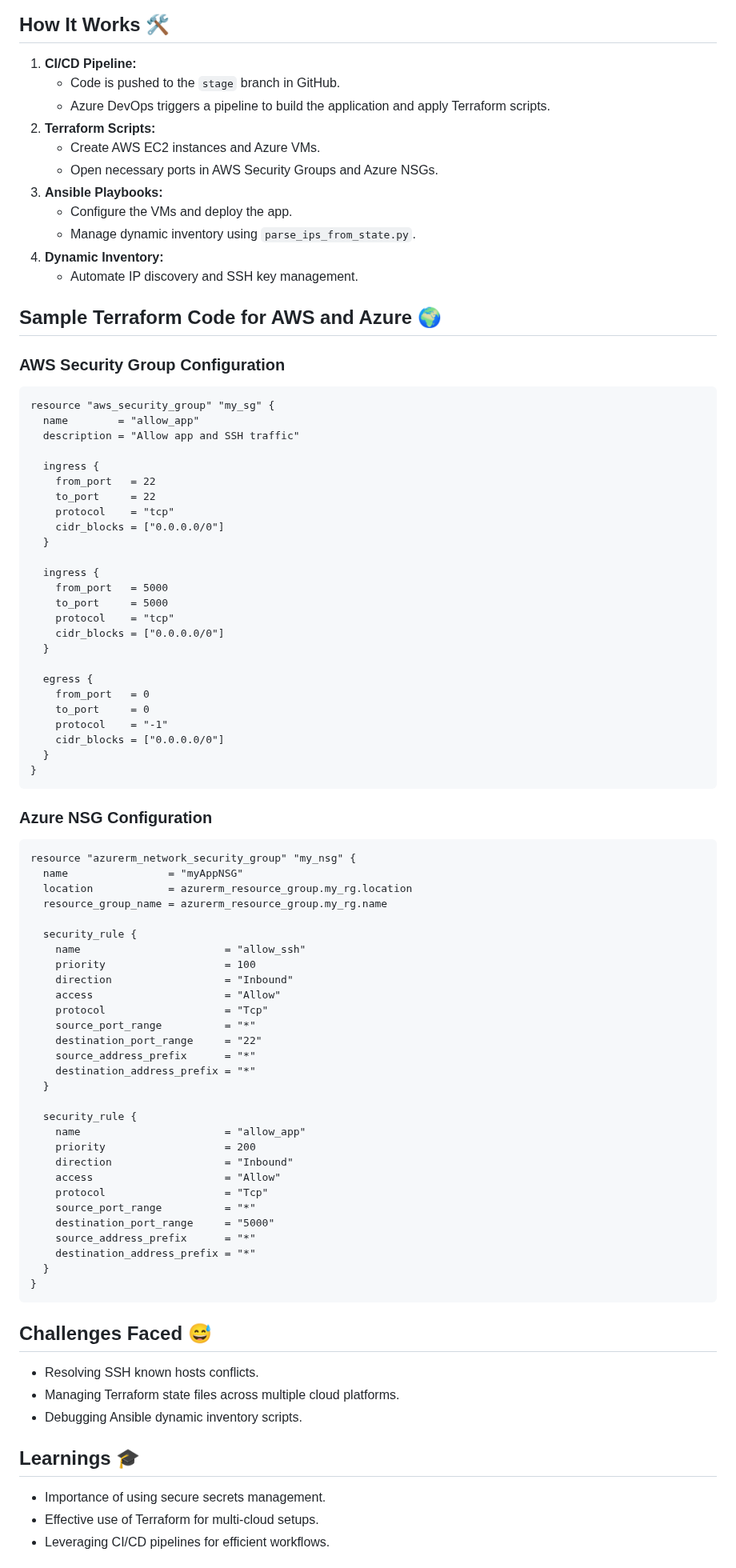
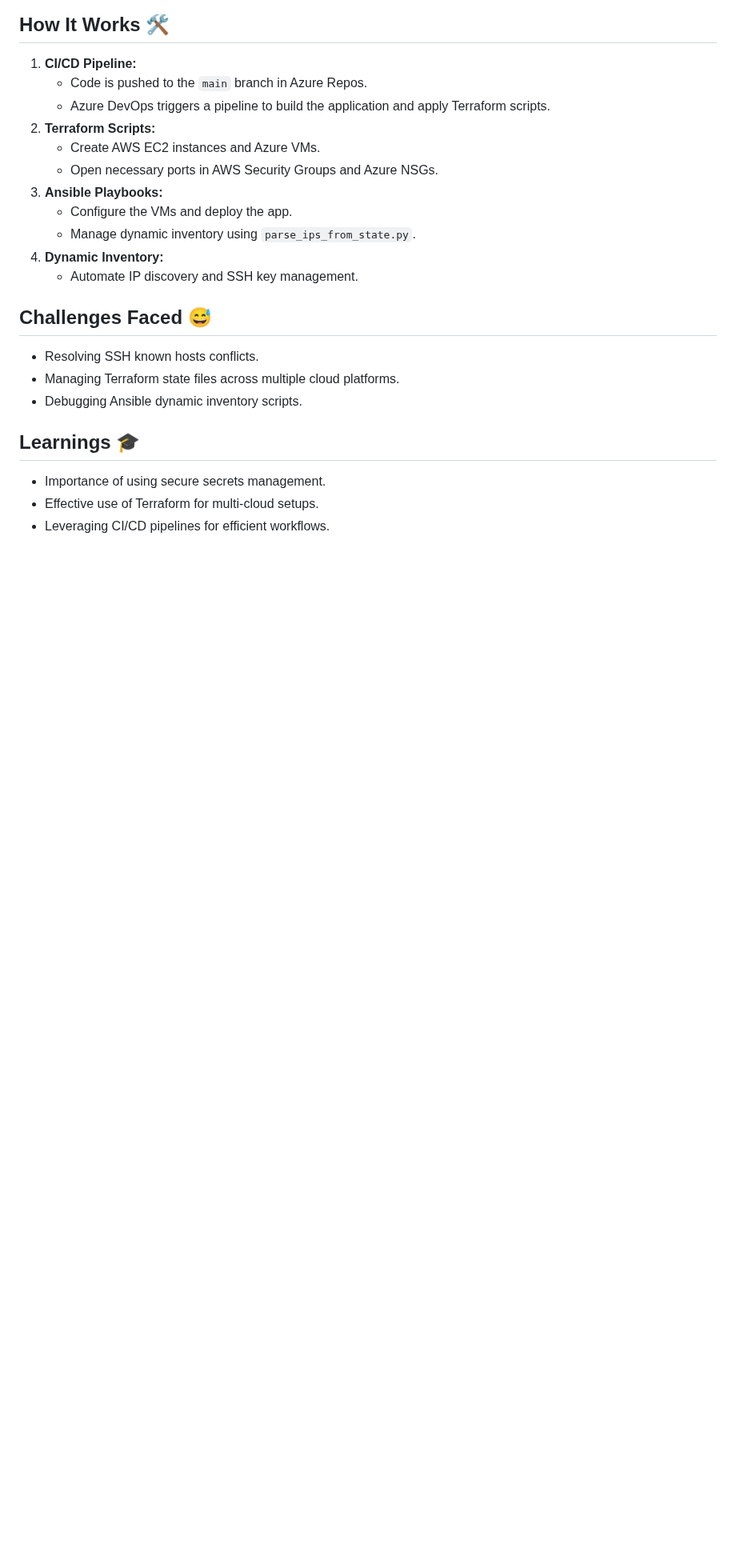
Before and after one commit to mrbalraj007/multi-cloud-project, a Markdown page: README.md, the part around one of its changes. Shown at 80% size. Drawn GitHub-style; blank space fills up the shorter version.

````diff
--- a/README.md
+++ b/README.md
@@ -68,7 +50,7 @@ This project demonstrates the automation of infrastructure provisioning and appl
 
 ## How It Works 🛠️
 1. **CI/CD Pipeline:**
-   - Code is pushed to the `stage` branch in GitHub.
+   - Code is pushed to the `main` branch in Azure Repos.
    - Azure DevOps triggers a pipeline to build the application and apply Terraform scripts.
 2. **Terraform Scripts:**
    - Create AWS EC2 instances and Azure VMs.
@@ -79,69 +61,7 @@ This project demonstrates the automation of infrastructure provisioning and appl
 4. **Dynamic Inventory:**
    - Automate IP discovery and SSH key management.
 
-## Sample Terraform Code for AWS and Azure 🌍
 
-### AWS Security Group Configuration
-```hcl
-resource "aws_security_group" "my_sg" {
-  name        = "allow_app"
-  description = "Allow app and SSH traffic"
-
-  ingress {
-    from_port   = 22
-    to_port     = 22
-    protocol    = "tcp"
-    cidr_blocks = ["0.0.0.0/0"]
-  }
-
-  ingress {
-    from_port   = 5000
-    to_port     = 5000
-    protocol    = "tcp"
-    cidr_blocks = ["0.0.0.0/0"]
-  }
-
-  egress {
-    from_port   = 0
-    to_port     = 0
-    protocol    = "-1"
-    cidr_blocks = ["0.0.0.0/0"]
-  }
-}
-```
-
-### Azure NSG Configuration
-```hcl
-resource "azurerm_network_security_group" "my_nsg" {
-  name                = "myAppNSG"
-  location            = azurerm_resource_group.my_rg.location
-  resource_group_name = azurerm_resource_group.my_rg.name
-
-  security_rule {
-    name                       = "allow_ssh"
-    priority                   = 100
-    direction                  = "Inbound"
-    access                     = "Allow"
-    protocol                   = "Tcp"
-    source_port_range          = "*"
-    destination_port_range     = "22"
-    source_address_prefix      = "*"
-    destination_address_prefix = "*"
-  }
-
-  security_rule {
-    name                       = "allow_app"
-    priority                   = 200
-    direction                  = "Inbound"
-    access                     = "Allow"
-    protocol                   = "Tcp"
-    source_port_range          = "*"
-    destination_port_range     = "5000"
-    source_address_prefix      = "*"
-    destination_address_prefix = "*"
-  }
-}
-```
 
 ## Challenges Faced 😅
 - Resolving SSH known hosts conflicts.
````
Also changed, not shown: other parts of README.md (+1 -20 lines).
